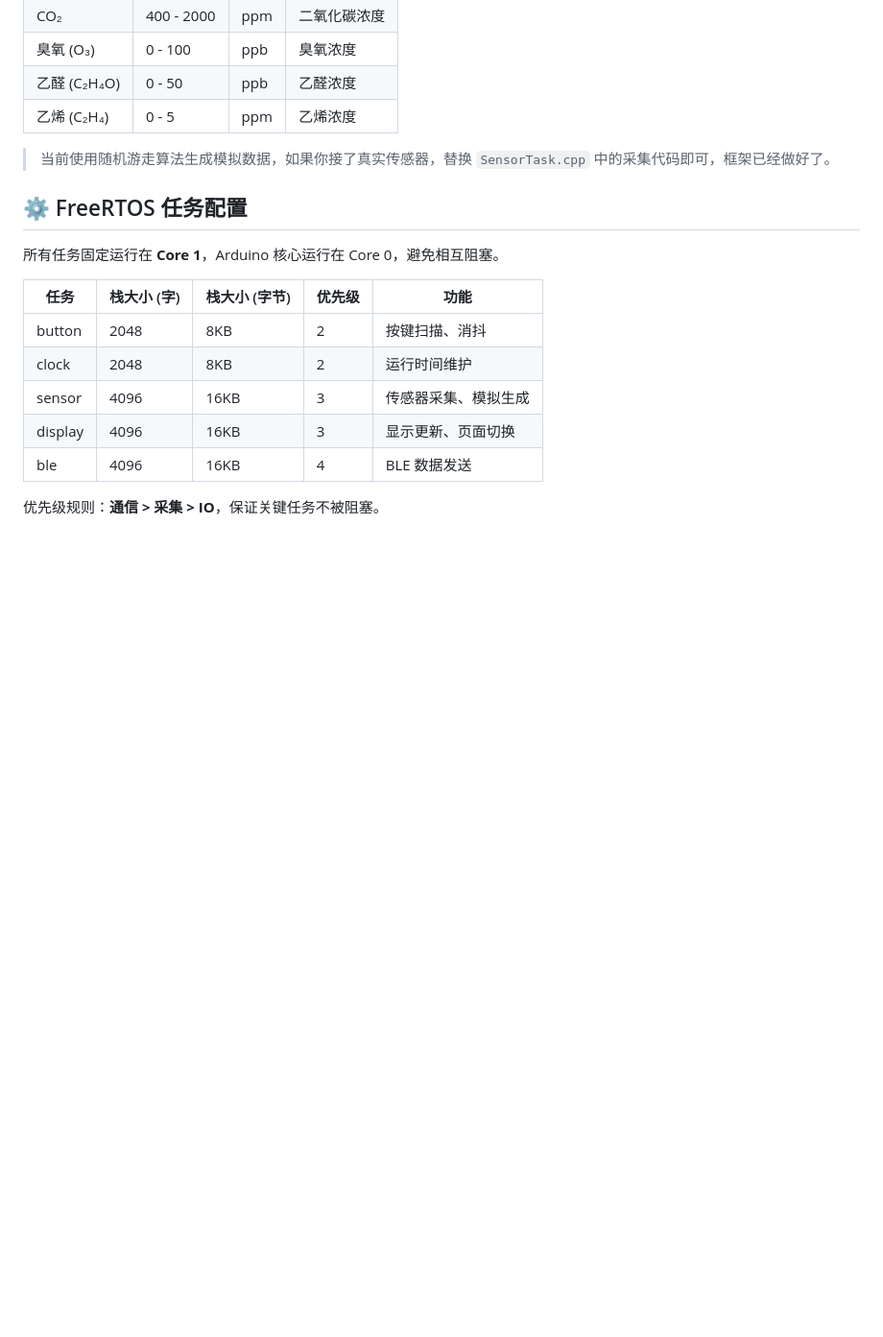
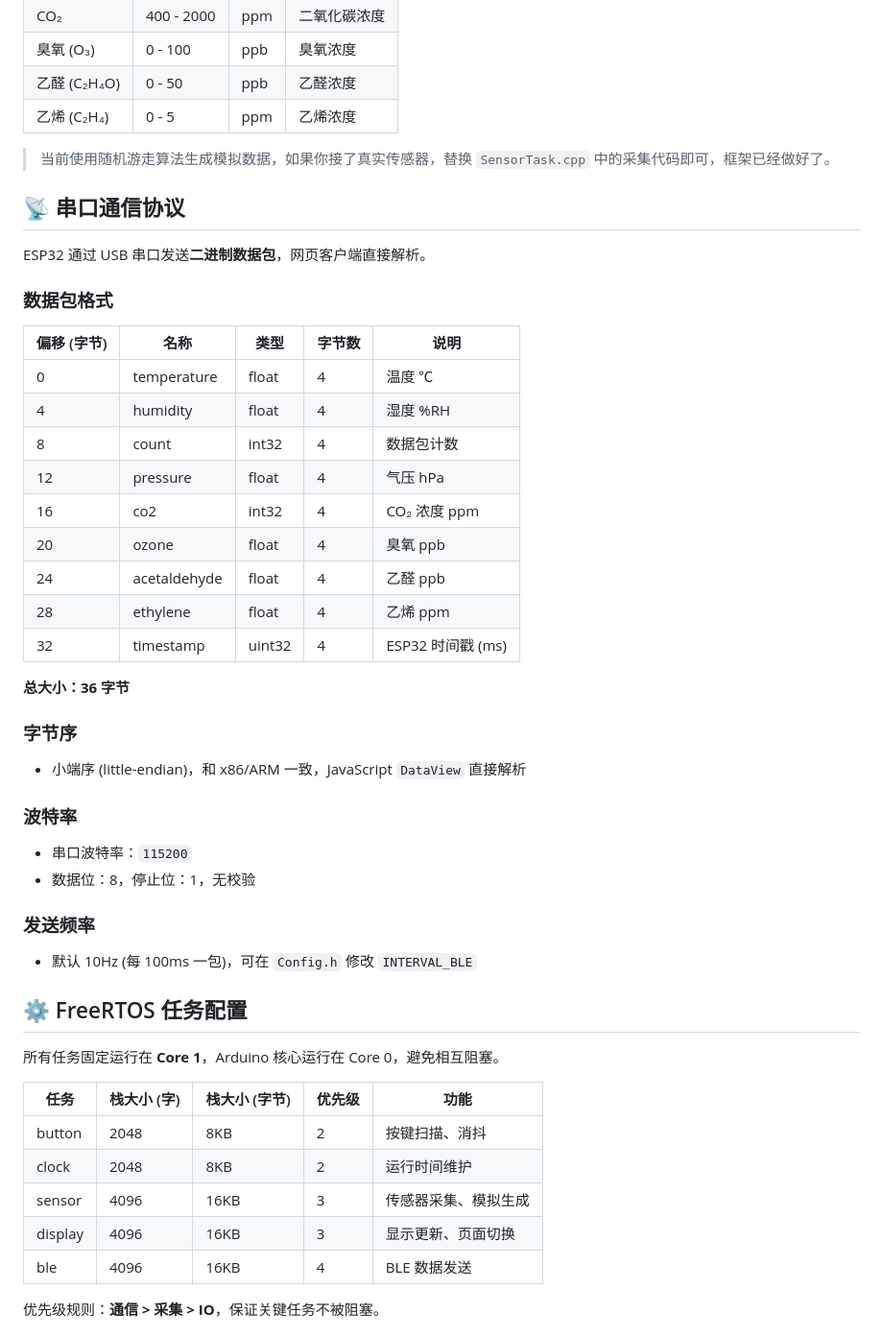
Before and after one commit to ysx-lain/ESP32S3-RTOS-, a Markdown page: README.md, the part around one of its changes. Shown at 96% size. Drawn GitHub-style; blank space fills up the shorter version.

```diff
--- a/README.md
+++ b/README.md
@@ -181,6 +181,39 @@ python3 -m http.server 8000
 
 > 当前使用随机游走算法生成模拟数据，如果你接了真实传感器，替换 `SensorTask.cpp` 中的采集代码即可，框架已经做好了。
 
+## 📡 串口通信协议
+
+ESP32 通过 USB 串口发送**二进制数据包**，网页客户端直接解析。
+
+### 数据包格式
+
+| 偏移 (字节) | 名称         | 类型    | 字节数 | 说明                |
+|-------------|--------------|---------|--------|---------------------|
+| 0           | temperature  | float   | 4      | 温度 ℃              |
+| 4           | humidity     | float   | 4      | 湿度 %RH             |
+| 8           | count        | int32   | 4      | 数据包计数          |
+| 12          | pressure     | float   | 4      | 气压 hPa             |
+| 16          | co2          | int32   | 4      | CO₂ 浓度 ppm         |
+| 20          | ozone        | float   | 4      | 臭氧 ppb             |
+| 24          | acetaldehyde | float   | 4      | 乙醛 ppb             |
+| 28          | ethylene     | float   | 4      | 乙烯 ppm             |
+| 32          | timestamp    | uint32  | 4      | ESP32 时间戳 (ms)    |
+
+**总大小：36 字节**
+
+### 字节序
+
+- 小端序 (little-endian)，和 x86/ARM 一致，JavaScript `DataView` 直接解析
+
+### 波特率
+
+- 串口波特率：`115200`
+- 数据位：8，停止位：1，无校验
+
+### 发送频率
+
+- 默认 10Hz (每 100ms 一包)，可在 `Config.h` 修改 `INTERVAL_BLE`
+
 ## ⚙️ FreeRTOS 任务配置
 
 所有任务固定运行在 **Core 1**，Arduino 核心运行在 Core 0，避免相互阻塞。
```
Also changed, not shown: other parts of README.md (+25 -1 lines).
